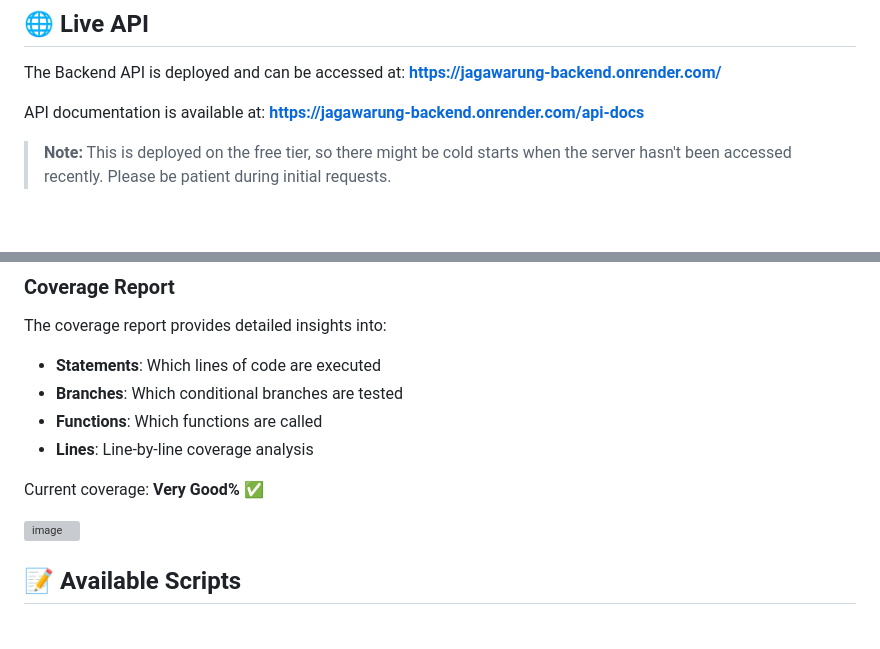
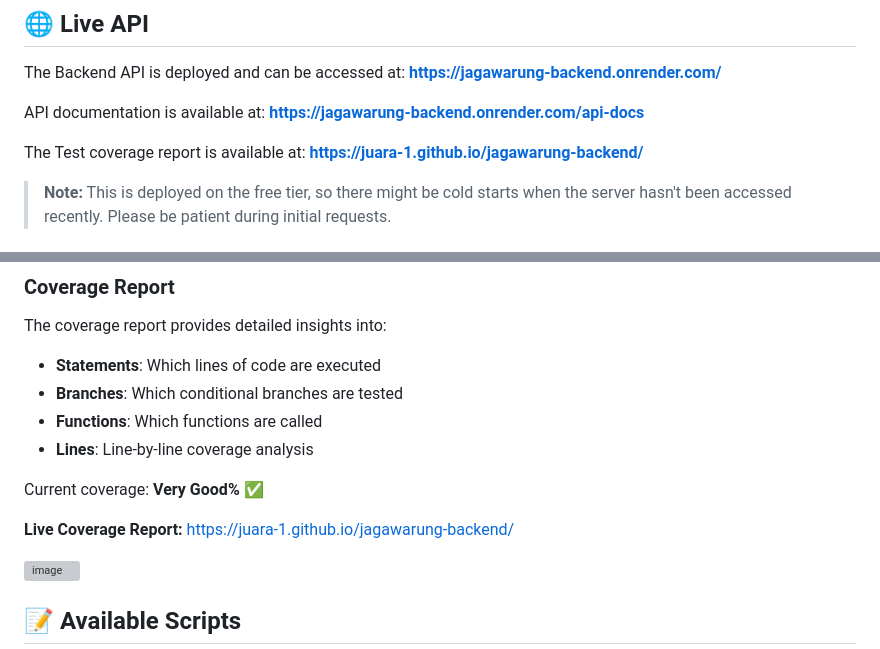
Before and after one commit to Juara-1/jagawarung-backend, a Markdown page: README.md, 2 parts joined by grey strips. Drawn GitHub-style; blank space fills up the shorter version; grey boxes are pictures that could not be loaded.

Commit message:
docs(readme): add test coverage report link

```diff
--- a/README.md
+++ b/README.md
@@ -22,6 +22,8 @@ Backend API for Jagawarung built with Node.js, TypeScript, Express, and Supabase
 The Backend API is deployed and can be accessed at: **https://jagawarung-backend.onrender.com/**
 
 API documentation is available at: **https://jagawarung-backend.onrender.com/api-docs**
+
+The Test coverage report is available at: **https://juara-1.github.io/jagawarung-backend/**
 
 > **Note:** This is deployed on the free tier, so there might be cold starts when the server hasn't been accessed recently. Please be patient during initial requests.
 
@@ -337,6 +339,8 @@ The coverage report provides detailed insights into:
 
 Current coverage: **Very Good%** ✅
 
+**Live Coverage Report:** [https://juara-1.github.io/jagawarung-backend/](https://juara-1.github.io/jagawarung-backend/)
+
 <img width="1919" height="729" alt="image" src="https://github.com/user-attachments/assets/dd4c00ae-1d91-42fe-9764-a0b2e24ed7f1" />
 
 
```
